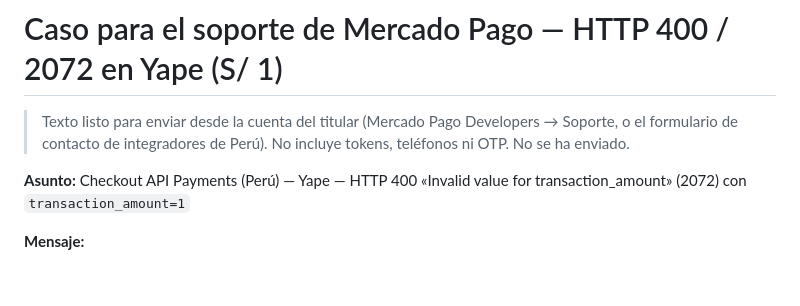
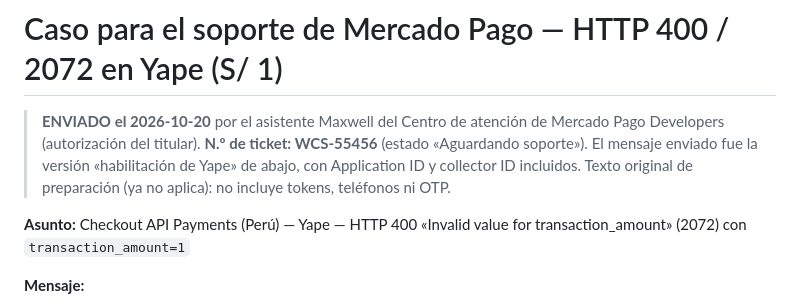
Before and after one commit to Abel-Castill0/MOVA, a Markdown page: docs/release/MERCADOPAGO_SUPPORT_CASE_2072.md, the part around the change. Drawn GitHub-style; blank space fills up the shorter version.

Commit message:
docs: support ticket WCS-55456 sent (Yape 2072), ledger and case status updated

```diff
--- a/docs/release/MERCADOPAGO_SUPPORT_CASE_2072.md
+++ b/docs/release/MERCADOPAGO_SUPPORT_CASE_2072.md
@@ -1,7 +1,6 @@
 # Caso para el soporte de Mercado Pago — HTTP 400 / 2072 en Yape (S/ 1)
 
-> Texto listo para enviar desde la cuenta del titular (Mercado Pago Developers → Soporte, o el formulario de contacto de integradores de Perú).
-> No incluye tokens, teléfonos ni OTP. No se ha enviado.
+> **ENVIADO el 2026-10-20** por el asistente Maxwell del Centro de atención de Mercado Pago Developers (autorización del titular). **N.º de ticket: WCS-55456** (estado «Aguardando soporte»). El mensaje enviado fue la versión «habilitación de Yape» de abajo, con Application ID y collector ID incluidos. Texto original de preparación (ya no aplica): no incluye tokens, teléfonos ni OTP.
 
 **Asunto:** Checkout API Payments (Perú) — Yape — HTTP 400 «Invalid value for transaction_amount» (2072) con `transaction_amount=1`
 
```
Also changed, not shown: docs/release/MOVA_V1_COMPLETION_LEDGER.md (+2 -2 lines).
